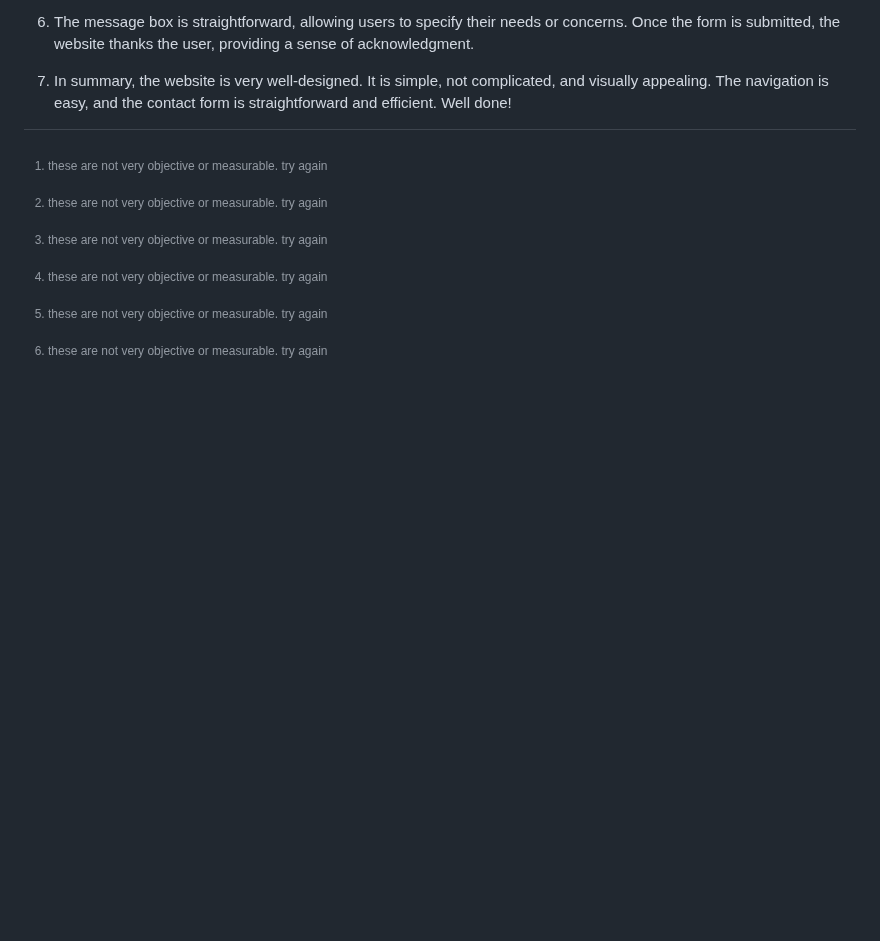
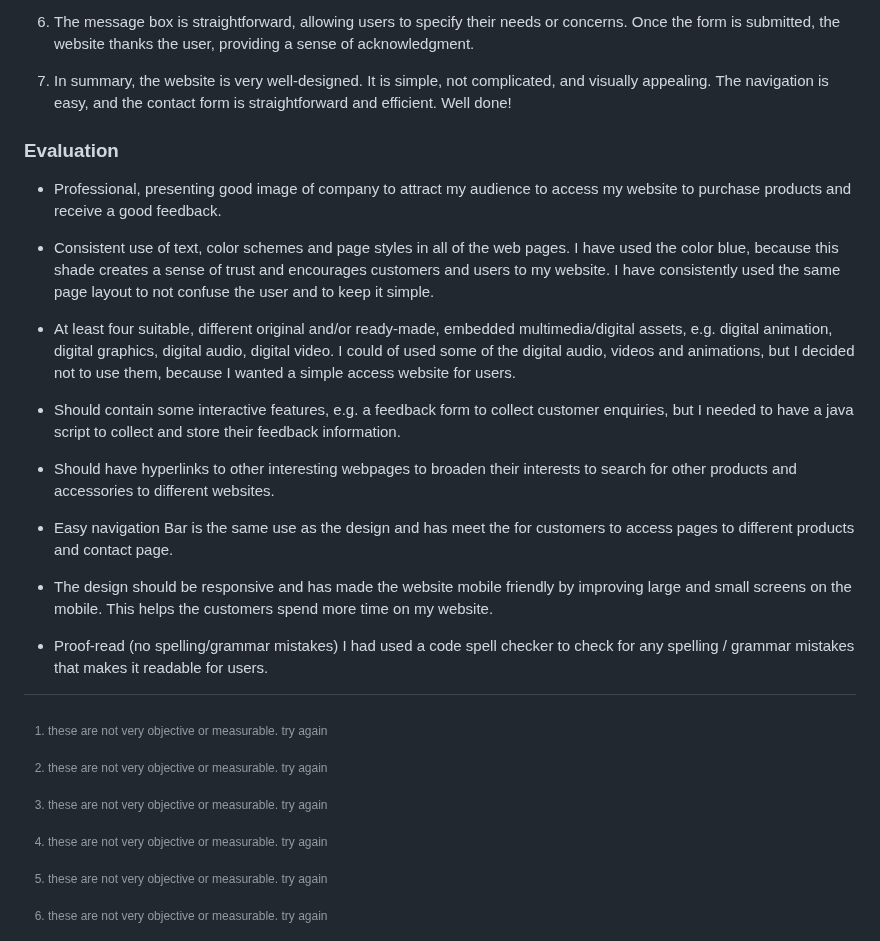
Before and after one commit to Glen412710/U13A2_Glen, a Markdown page: README.md, the part around the change. Drawn GitHub-style; blank space fills up the shorter version.

```diff
--- a/README.md
+++ b/README.md
@@ -176,3 +176,22 @@ The reason for this change because the images for phone was off centered and out
 1. The message box is straightforward, allowing users to specify their needs or concerns. Once the form is submitted, the website thanks the user, providing a sense of acknowledgment.
 
 1. In summary, the website is very well-designed. It is simple, not complicated, and visually appealing. The navigation is easy, and the contact form is straightforward and efficient. Well done!
+
+
+### Evaluation
+
++ Professional, presenting good image of company to attract my audience to access my website to purchase products and receive a good feedback.
+
++ Consistent use of text, color schemes and page styles in all of the web pages. I have used the color blue, because this shade creates a sense of trust and encourages customers and users to my website. I have consistently used the same page layout to not confuse the user and to keep it simple.
+
++ At least four suitable, different original and/or ready-made, embedded multimedia/digital assets, e.g. digital animation, digital graphics, digital audio, digital video. I could of used some of the digital audio, videos and animations, but I decided not to use them, because I wanted a simple access website for users.
+
++ Should contain some interactive features, e.g. a feedback form to collect customer enquiries, but I needed to have a java script to collect and store their feedback information.
+
++ Should have hyperlinks to other interesting webpages to broaden their interests to search for other products and accessories to different websites.
+
++ Easy navigation Bar is the same use as the design and has meet the for customers to access pages to different products and contact page.
+
++ The design should be responsive and has made the website mobile friendly by improving large and small screens on the mobile. This helps the customers spend more time on my website.
+
++ Proof-read (no spelling/grammar mistakes) I had used a code spell checker to check for any spelling / grammar mistakes that makes it readable for users.
```
